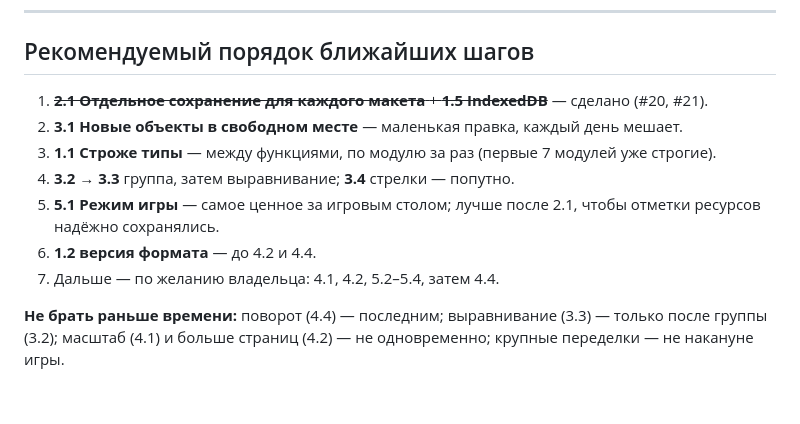
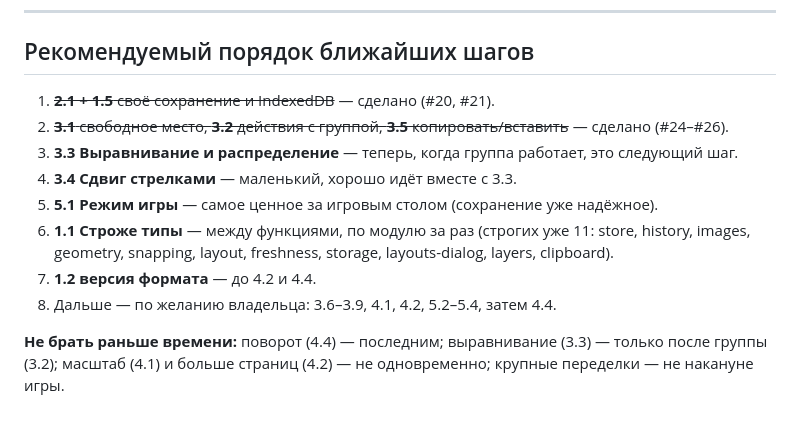
Before and after one commit to Valir-Song/dnd-card-editor, a Markdown page: docs/ROADMAP.md, the part around the change. Rendered like a GitHub page.

```diff
--- a/docs/ROADMAP.md
+++ b/docs/ROADMAP.md
@@ -260,14 +260,15 @@ S — до пары часов, M — день, L — несколько дне
 ---
 
 ## Рекомендуемый порядок ближайших шагов
-1. ~~**2.1 Отдельное сохранение для каждого макета** + **1.5 IndexedDB**~~ — сделано (#20, #21).
-2. **3.1 Новые объекты в свободном месте** — маленькая правка, каждый день мешает.
-3. **1.1 Строже типы** — между функциями, по модулю за раз (первые 7 модулей уже строгие).
-4. **3.2 → 3.3** группа, затем выравнивание; **3.4** стрелки — попутно.
-5. **5.1 Режим игры** — самое ценное за игровым столом; лучше после 2.1, чтобы отметки ресурсов
-   надёжно сохранялись.
-6. **1.2 версия формата** — до 4.2 и 4.4.
-7. Дальше — по желанию владельца: 4.1, 4.2, 5.2–5.4, затем 4.4.
+1. ~~**2.1 + 1.5** своё сохранение и IndexedDB~~ — сделано (#20, #21).
+2. ~~**3.1** свободное место, **3.2** действия с группой, **3.5** копировать/вставить~~ — сделано (#24–#26).
+3. **3.3 Выравнивание и распределение** — теперь, когда группа работает, это следующий шаг.
+4. **3.4 Сдвиг стрелками** — маленький, хорошо идёт вместе с 3.3.
+5. **5.1 Режим игры** — самое ценное за игровым столом (сохранение уже надёжное).
+6. **1.1 Строже типы** — между функциями, по модулю за раз (строгих уже 11: store, history, images,
+   geometry, snapping, layout, freshness, storage, layouts-dialog, layers, clipboard).
+7. **1.2 версия формата** — до 4.2 и 4.4.
+8. Дальше — по желанию владельца: 3.6–3.9, 4.1, 4.2, 5.2–5.4, затем 4.4.
 
 **Не брать раньше времени:** поворот (4.4) — последним; выравнивание (3.3) — только после группы (3.2);
 масштаб (4.1) и больше страниц (4.2) — не одновременно; крупные переделки — не накануне игры.
```
Also changed, not shown: CLAUDE.md (+1 -0 lines).
